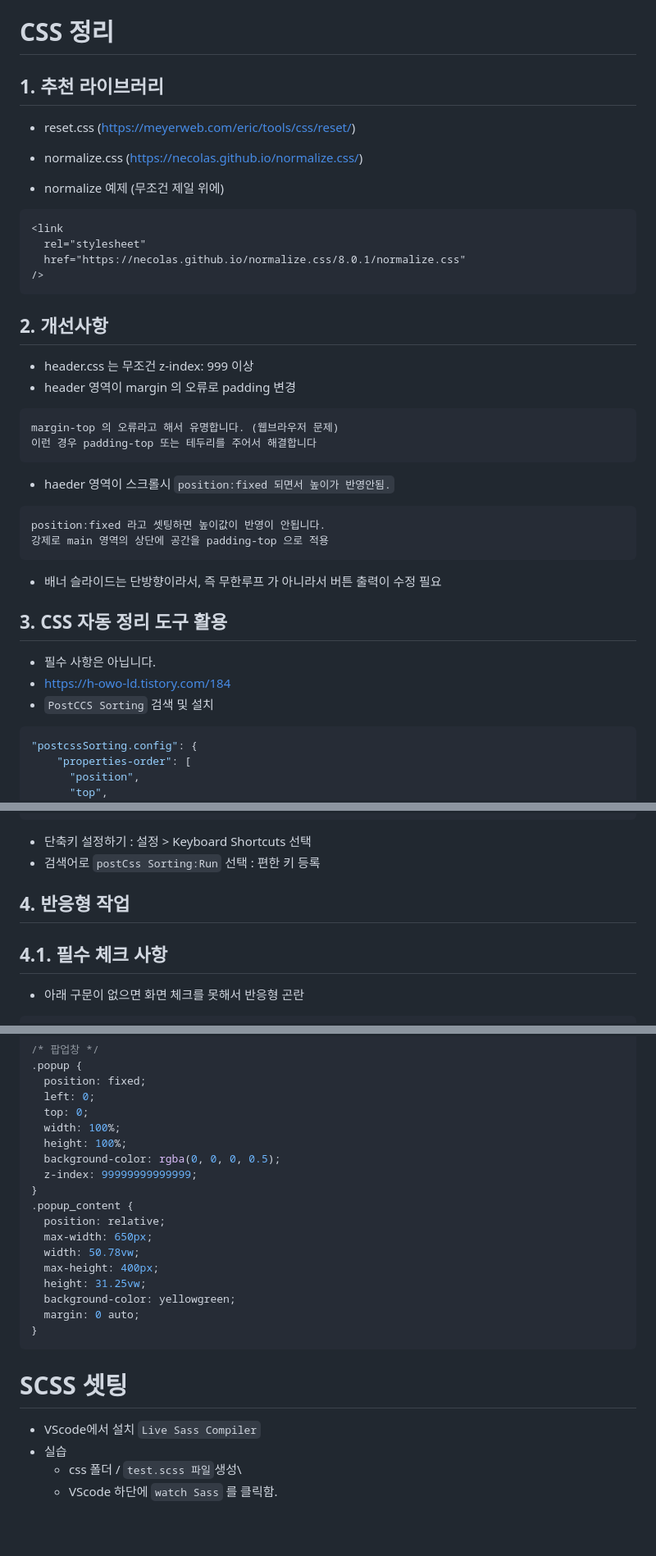
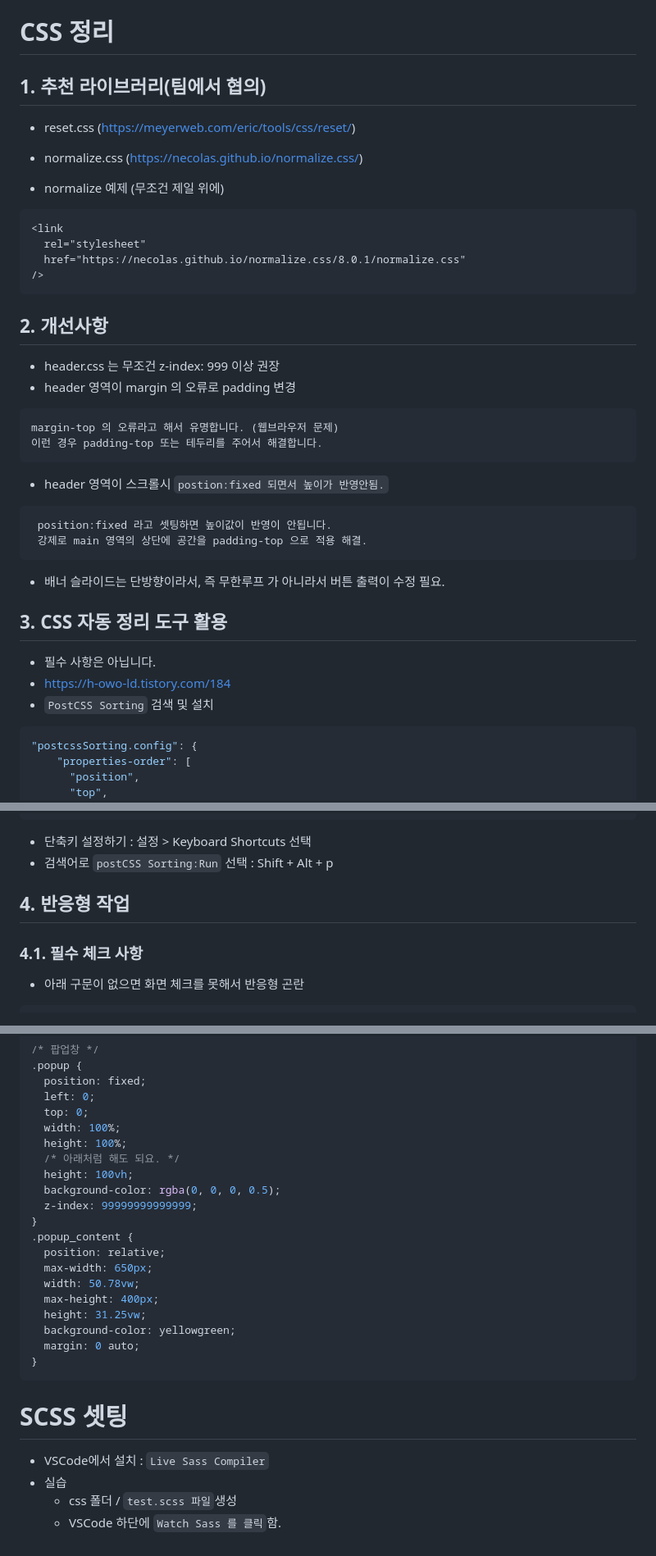
Before and after one commit to nususu08/til_html, a Markdown page: public/README.md, 3 parts joined by grey strips. Shown at 82% size. GitHub-like rendering; blank space fills up the shorter version.

````diff
--- a/public/README.md
+++ b/public/README.md
@@ -1,6 +1,6 @@
 # CSS 정리
 
-## 1. 추천 라이브러리
+## 1. 추천 라이브러리(팀에서 협의)
 
 - reset.css (https://meyerweb.com/eric/tools/css/reset/)
 - normalize.css (https://necolas.github.io/normalize.css/)
@@ -16,28 +16,28 @@
 
 ## 2. 개선사항
 
-- header.css 는 무조건 z-index: 999 이상
+- header.css 는 무조건 z-index: 999 이상 권장
 - header 영역이 margin 의 오류로 padding 변경
 
 ```
 margin-top 의 오류라고 해서 유명합니다. (웹브라우저 문제)
-이런 경우 padding-top 또는 테두리를 주어서 해결합니다
+이런 경우 padding-top 또는 테두리를 주어서 해결합니다.
 ```
 
-- haeder 영역이 스크롤시 `position:fixed 되면서 높이가 반영안됨.`
+- header 영역이 스크롤시 `postion:fixed 되면서 높이가 반영안됨.`
 
 ```
-position:fixed 라고 셋팅하면 높이값이 반영이 안됩니다.
-강제로 main 영역의 상단에 공간을 padding-top 으로 적용
+ position:fixed 라고 셋팅하면 높이값이 반영이 안됩니다.
+ 강제로 main 영역의 상단에 공간을 padding-top 으로 적용 해결.
 ```
 
-- 배너 슬라이드는 단방향이라서, 즉 무한루프 가 아니라서 버튼 출력이 수정 필요
+- 배너 슬라이드는 단방향이라서, 즉 무한루프 가 아니라서 버튼 출력이 수정 필요.
 
 ## 3. CSS 자동 정리 도구 활용
 
 - 필수 사항은 아닙니다.
 - https://h-owo-ld.tistory.com/184
-- `PostCCS Sorting` 검색 및 설치
+- `PostCSS Sorting` 검색 및 설치
 
 ```json
 "postcssSorting.config": {
@@ -113,11 +113,11 @@ position:fixed 라고 셋팅하면 높이값이 반영이 안됩니다.
 ```
 
 - 단축키 설정하기 : 설정 > Keyboard Shortcuts 선택
-- 검색어로 `postCss Sorting:Run` 선택 : 편한 키 등록
+- 검색어로 `postCSS Sorting:Run` 선택 : Shift + Alt + p
 
 ## 4. 반응형 작업
 
-## 4.1. 필수 체크 사항
+### 4.1. 필수 체크 사항
 
 - 아래 구문이 없으면 화면 체크를 못해서 반응형 곤란
 
@@ -218,6 +244,8 @@ initial-scale1.0"
   top: 0;
   width: 100%;
   height: 100%;
+  /* 아래처럼 해도 되요. */
+  height: 100vh;
   background-color: rgba(0, 0, 0, 0.5);
   z-index: 99999999999999;
 }
@@ -234,7 +262,7 @@ initial-scale1.0"
 
 # SCSS 셋팅
 
-- VScode에서 설치 `Live Sass Compiler`
+- VSCode에서 설치 : `Live Sass Compiler`
 - 실습
-  - css 폴더 / `test.scss 파일`생성\
-  - VScode 하단에 `watch Sass` 를 클릭함.
+  - css 폴더 / `test.scss 파일`생성
+  - VSCode 하단에 `Watch Sass 를 클릭`함.
````
Also changed, not shown: other parts of public/README.md (+72 -46 lines).
